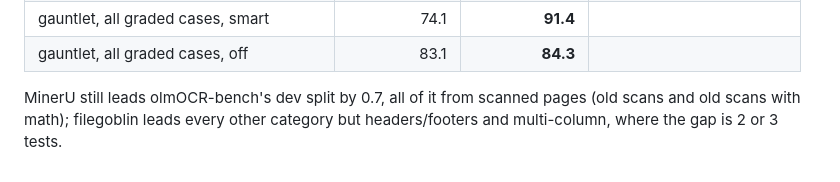
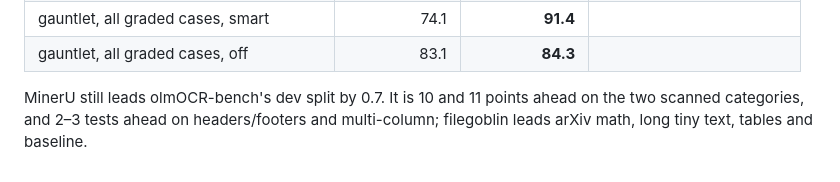
Before and after one commit to funkyfunc/filegoblin, a Markdown page: docs/COMPARISON.md, the part around the change. Drawn GitHub-style.

Commit message:
docs: say where MinerU's remaining lead on olmOCR-bench comes from

```diff
--- a/docs/COMPARISON.md
+++ b/docs/COMPARISON.md
@@ -245,6 +245,7 @@ not recur. Same machine, same limits, same harness:
 | gauntlet, all graded cases, smart | 74.1 | **91.4** | |
 | gauntlet, all graded cases, off | 83.1 | **84.3** | |
 
-MinerU still leads olmOCR-bench's dev split by 0.7, all of it from scanned
-pages (old scans and old scans with math); filegoblin leads every other
-category but headers/footers and multi-column, where the gap is 2 or 3 tests.
+MinerU still leads olmOCR-bench's dev split by 0.7. It is 10 and 11 points
+ahead on the two scanned categories, and 2–3 tests ahead on headers/footers
+and multi-column; filegoblin leads arXiv math, long tiny text, tables and
+baseline.
```
